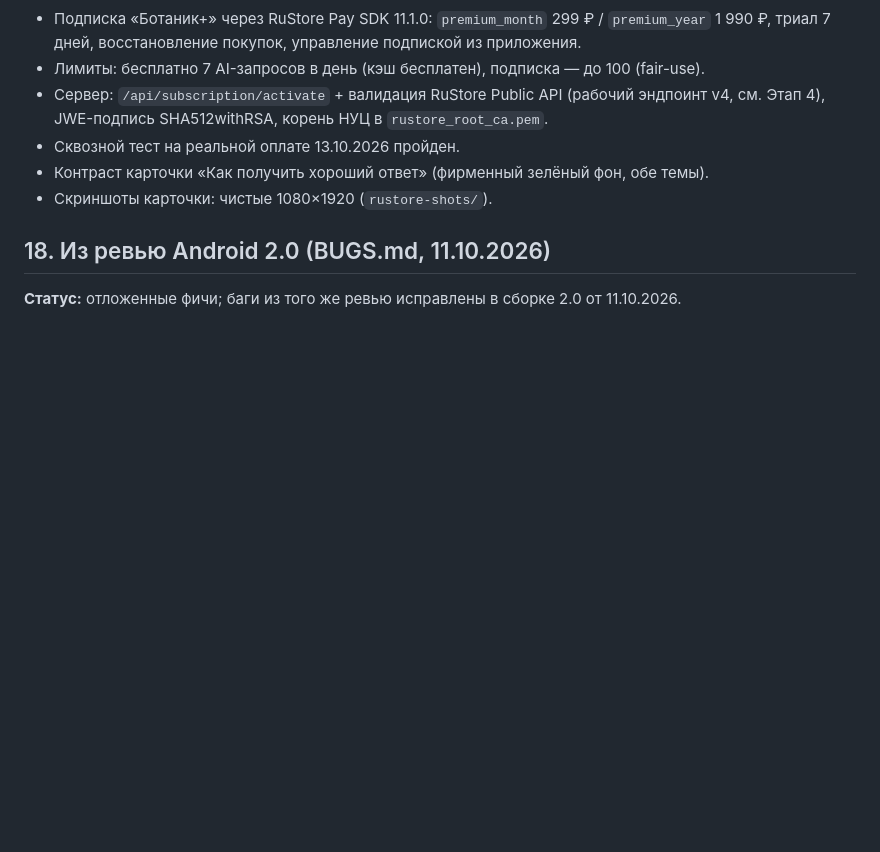
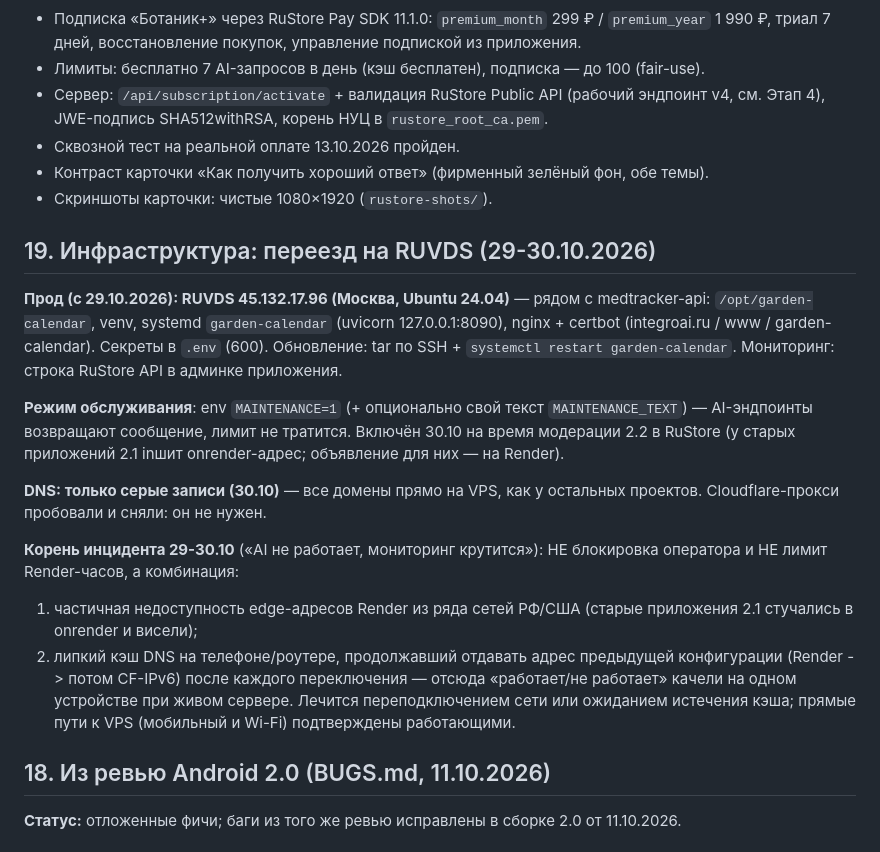
Before and after one commit to verudak1967/garden-calendar-ai-server, a Markdown page: ROADMAP.md, the part around the change. Rendered like a GitHub page; blank space fills up the shorter version.

Commit message:
roadmap: infra incident root cause (Render edge reachability + sticky DNS caches), final grey-DNS architecture

```diff
--- a/ROADMAP.md
+++ b/ROADMAP.md
@@ -886,6 +886,35 @@ APK 1.1 (versionCode 2) отправлен на модерацию в RuStore.
   зелёный фон, обе темы).
 - Скриншоты карточки: чистые 1080×1920 (`rustore-shots/`).
 
+## 19. Инфраструктура: переезд на RUVDS (29-30.10.2026)
+
+**Прод (с 29.10.2026): RUVDS 45.132.17.96 (Москва, Ubuntu 24.04)** —
+рядом с medtracker-api: `/opt/garden-calendar`, venv, systemd
+`garden-calendar` (uvicorn 127.0.0.1:8090), nginx + certbot
+(integroai.ru / www / garden-calendar). Секреты в `.env` (600).
+Обновление: tar по SSH + `systemctl restart garden-calendar`.
+Мониторинг: строка RuStore API в админке приложения.
+
+**Режим обслуживания**: env `MAINTENANCE=1` (+ опционально свой текст
+`MAINTENANCE_TEXT`) — AI-эндпоинты возвращают сообщение, лимит не
+тратится. Включён 30.10 на время модерации 2.2 в RuStore (у старых
+приложений 2.1 inшит onrender-адрес; объявление для них — на Render).
+
+**DNS: только серые записи (30.10)** — все домены прямо на VPS,
+как у остальных проектов. Cloudflare-прокси пробовали и сняли:
+он не нужен.
+
+**Корень инцидента 29-30.10** («AI не работает, мониторинг крутится»):
+НЕ блокировка оператора и НЕ лимит Render-часов, а комбинация:
+1) частичная недоступность edge-адресов Render из ряда сетей РФ/США
+   (старые приложения 2.1 стучались в onrender и висели);
+2) липкий кэш DNS на телефоне/роутере, продолжавший отдавать адрес
+   предыдущей конфигурации (Render -> потом CF-IPv6) после каждого
+   переключения — отсюда «работает/не работает» качели на одном
+   устройстве при живом сервере. Лечится переподключением сети или
+   ожиданием истечения кэша; прямые пути к VPS (мобильный и Wi-Fi)
+   подтверждены работающими.
+
 ## 18. Из ревью Android 2.0 (BUGS.md, 11.10.2026)
 
 **Статус:** отложенные фичи; баги из того же ревью исправлены
```
